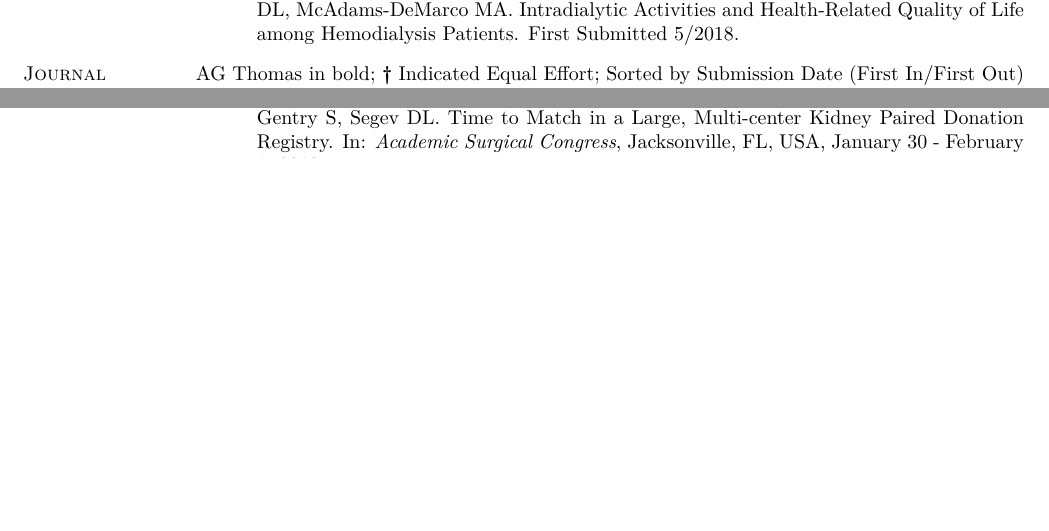
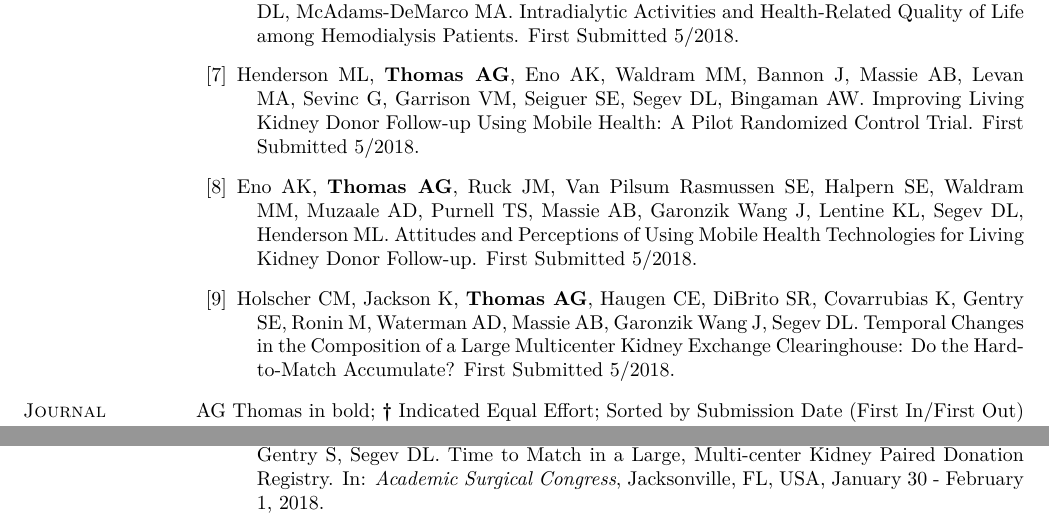
Before and after one commit to alvinthomas/cv, a LaTeX CV (cv.tex): two parts of pages 3 and 4 of 10 before the commit and two parts of pages 3 and 5 of 10 after it, joined at a grey line, cut so that both start at the same text, the shorter picture padded with empty space. Compiled offline with pdfLaTeX.

Commit message:
paper submissions

```diff
--- a/cv.tex
+++ b/cv.tex
@@ -629,6 +629,26 @@ Lexington, VA
 \item Warsame F, Ying H, Haugen CE, \textbf{Thomas AG}, Crews DC, Shafi T,
   Jaar B, Segev DL, McAdams-DeMarco MA. Intradialytic Activities and
   Health-Related Quality of Life among Hemodialysis Patients.
+  First Submitted 5/2018.
+
+\item Henderson ML, \textbf{Thomas AG}, Eno AK, Waldram MM, Bannon J,
+  Massie AB, Levan MA, Sevinc G, Garrison VM, Seiguer SE, Segev DL,
+  Bingaman AW. Improving Living Kidney Donor Follow-up Using Mobile Health:
+  A Pilot Randomized Control Trial.
+  First Submitted 5/2018.
+
+\item Eno AK, \textbf{Thomas AG}, Ruck JM, Van Pilsum Rasmussen SE,
+  Halpern SE, Waldram MM, Muzaale AD, Purnell TS, Massie AB,
+  Garonzik Wang J, Lentine KL, Segev DL, Henderson ML.
+  Attitudes and Perceptions of Using Mobile Health Technologies for
+  Living Kidney Donor Follow-up.
+  First Submitted 5/2018.
+
+\item Holscher CM, Jackson K, \textbf{Thomas AG}, Haugen CE, DiBrito SR,
+  Covarrubias K, Gentry SE, Ronin M, Waterman AD, Massie AB,
+  Garonzik Wang J, Segev DL.
+  Temporal Changes in the Composition of a Large Multicenter Kidney
+  Exchange Clearinghouse: Do the Hard-to-Match Accumulate?
   First Submitted 5/2018.
 
 \end{bibenum}
```
Also changed, not shown: cv.pdf, 1 other file.
